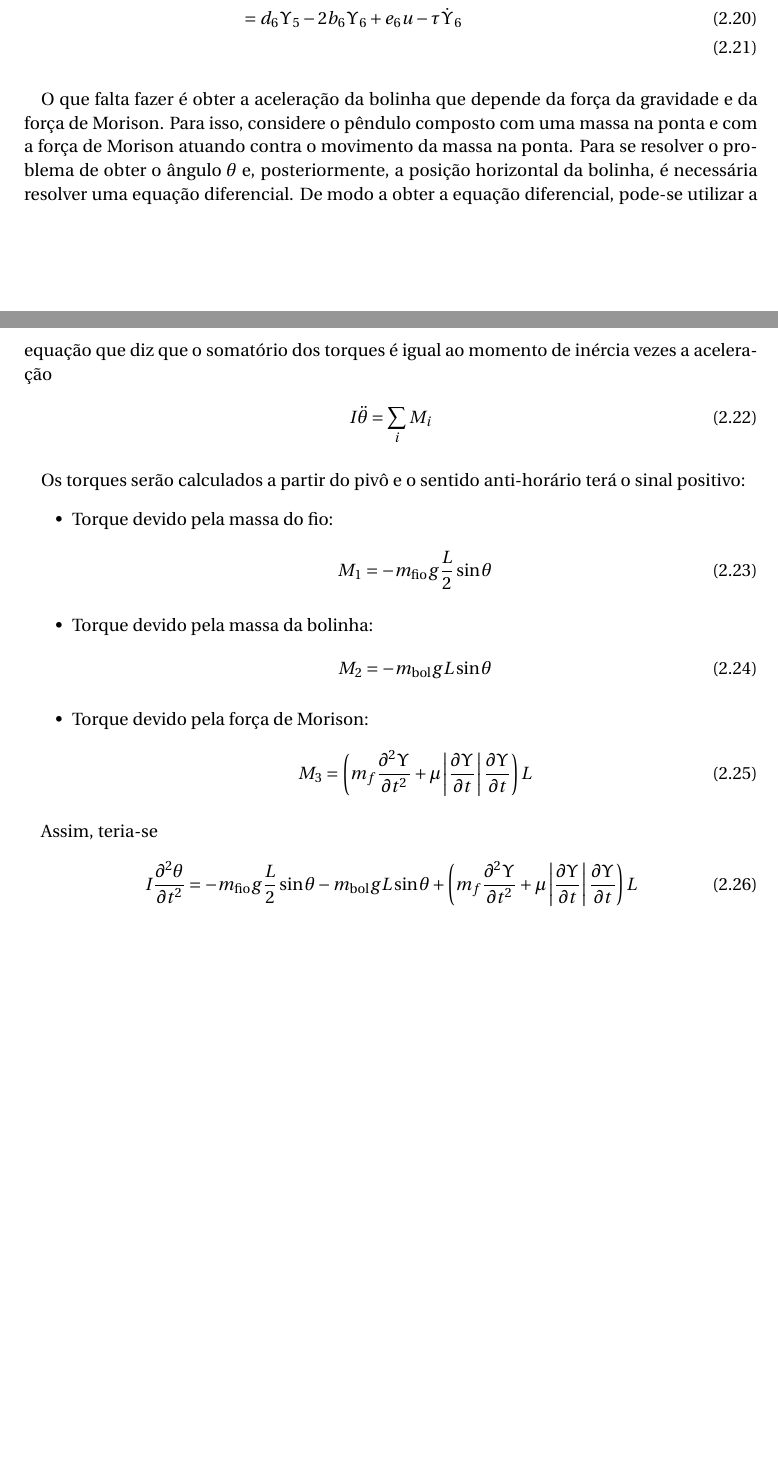
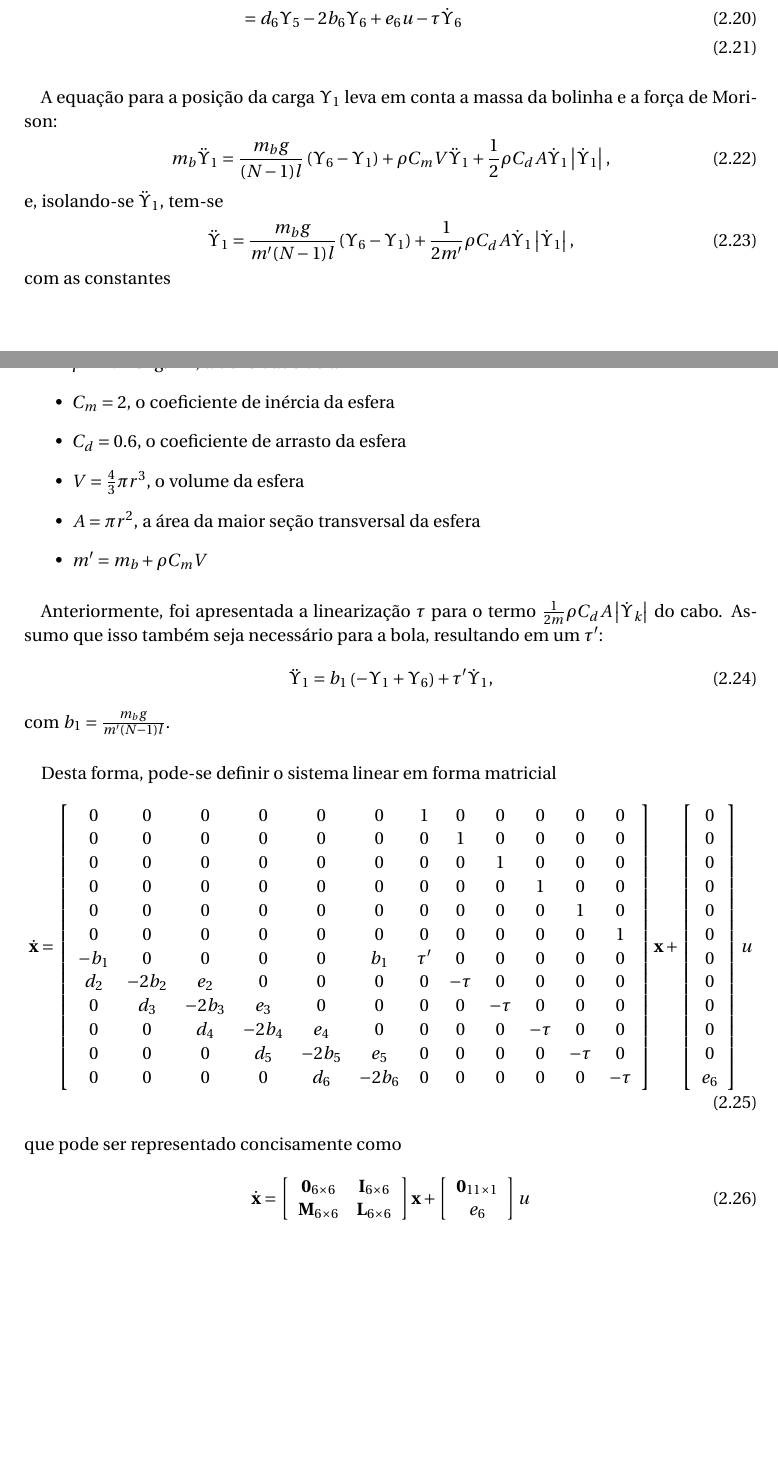
Before and after one commit to emanuelbarroso/tg_mecatronica_risers, a LaTeX document (Guias/Math/mathControleModalReduction.tex): two parts of pages 4 and 5 of 5, joined at a grey line, cut so that both start at the same text. Compiled offline with pdfLaTeX.

Commit message:
Primeira versão da matriz A que talvez esteja certa Falta analisar melhor com o professor

```diff
--- a/Guias/Math/mathControleModalReduction.tex
+++ b/Guias/Math/mathControleModalReduction.tex
@@ -190,52 +190,49 @@ y &= \Upsilon(0,t) = \Upsilon_1\label{yfor6}
  	&= d_6\Upsilon_5 - 2b_6 \Upsilon_6 + e_6 u - \tau \dot{\Upsilon}_6\\
  \end{align}
 
- \paragraph{} O que falta fazer é obter a aceleração da bolinha que depende da força da gravidade e da força de Morison. Para isso, considere o pêndulo composto com uma massa na ponta e com a força de Morison atuando contra o movimento da massa na ponta. Para se resolver o problema de obter o ângulo $\theta$ e, posteriormente, a posição horizontal da bolinha, é necessária resolver uma equação diferencial. De modo a obter a equação diferencial, pode-se utilizar a equação que diz que o somatório dos torques é igual ao momento de inércia vezes a aceleração  \begin{align}
- 	I\ddot{\theta} &= \sum_{i} M_i
- \end{align}
-
- \paragraph{} Os torques serão calculados a partir do pivô e o sentido anti-horário terá o sinal positivo: \begin{itemize}
- 	\item Torque devido pela massa do fio: \begin{align}
- 		M_1 &= -m_{\mathrm{fio}} g \frac{L}{2}\sin\theta
- 	\end{align}
- 	\item Torque devido pela massa da bolinha: \begin{align}
- 		M_2 &= -m_{\mathrm{bol}} g L\sin\theta
- 	\end{align}
- 	\item Torque devido pela força de Morison: \begin{align}
- 		M_3 &= \left(m_f\frac{\partial^2 \Upsilon}{\partial t^2}+\mu\left|\frac{\partial \Upsilon}{\partial t}\right|\frac{\partial \Upsilon}{\partial t}\right)L
- 	\end{align}
+ \paragraph{} A equação para a posição da carga $\Upsilon_1$ leva em conta a massa da bolinha e a força de Morison: \begin{align}
+ 	m_b \ddot{\Upsilon}_1 &= \frac{m_b g}{(N-1)l}\left(\Upsilon_6 - \Upsilon_1\right) + \rho C_m V \ddot{\Upsilon}_1 + \frac{1}{2}\rho C_d A \dot{\Upsilon}_1 \left|\dot{\Upsilon}_1\right|,
+ \end{align} e, isolando-se $\ddot{\Upsilon}_1$, tem-se \begin{align}
+ 	\ddot{\Upsilon}_1 &= \frac{m_b g}{m'(N-1)l}\left(\Upsilon_6 - \Upsilon_1\right)  + \frac{1}{2m'}\rho C_d A \dot{\Upsilon}_1 \left|\dot{\Upsilon}_1\right|,
+ \end{align} com as constantes \begin{itemize}
+ 	\item $\rho = 1.225\mathrm{kg}/\mathrm{m}^3$, a densidade do ar
+ 	\item $C_m = 2$, o coeficiente de inércia da esfera
+ 	\item $C_d = 0.6$, o coeficiente de arrasto da esfera
+ 	\item $V = \frac{4}{3}\pi r^3$, o volume da esfera
+ 	\item $A = \pi r^2$, a área da maior seção transversal da esfera
+ 	\item $m' = m_b + \rho C_m V$
  \end{itemize}
 
- \paragraph{} Assim, teria-se \begin{align}
- 	I\frac{\partial^2 \theta}{\partial t^2} &=-m_{\mathrm{fio}} g \frac{L}{2}\sin\theta -m_{\mathrm{bol}} g L\sin\theta + \left(m_f\frac{\partial^2 \Upsilon}{\partial t^2}+\mu\left|\frac{\partial \Upsilon}{\partial t}\right|\frac{\partial \Upsilon}{\partial t}\right)L
+ \paragraph{} Anteriormente, foi apresentada a linearização $\tau$ para o termo $\frac{1}{2m}\rho C_d A\left|\dot{\Upsilon}_k\right|$ do cabo. Assumo que isso também seja necessário para a bola, resultando em um $\tau'$: \begin{align}
+ 	\ddot{\Upsilon}_1 &= b_1\left(-\Upsilon_1 + \Upsilon_6\right) + \tau'\dot{\Upsilon}_1,
+ \end{align} com $b_1 = \frac{m_b g}{m' (N-1)l}$.
+
+ \paragraph{} Desta forma, pode-se definir o sistema linear em forma matricial \begin{align}
+ 	\mathbf{\dot{x}} &= \left[\begin{array}{cccccccccccc}
+ 		0 & 0 & 0 & 0 & 0 & 0 & 1 & 0 & 0 & 0 & 0 & 0\\
+ 		0 & 0 & 0 & 0 & 0 & 0 & 0 & 1 & 0 & 0 & 0 & 0\\
+ 		0 & 0 & 0 & 0 & 0 & 0 & 0 & 0 & 1 & 0 & 0 & 0\\
+ 		0 & 0 & 0 & 0 & 0 & 0 & 0 & 0 & 0 & 1 & 0 & 0\\
+ 		0 & 0 & 0 & 0 & 0 & 0 & 0 & 0 & 0 & 0 & 1 & 0\\
+ 		0 & 0 & 0 & 0 & 0 & 0 & 0 & 0 & 0 & 0 & 0 & 1\\
+ 		-b_1 & 0 & 0 & 0 & 0 & b_1 & \tau' & 0     & 0 & 0 & 0 & 0\\
+ 		d_2 & -2b_2  & e_2  & 0  & 0 & 0 &  0    & -\tau & 0 & 0 & 0 & 0\\
+ 		0 & d_3 & -2b_3  & e_3  & 0  & 0 & 0 &  0    & -\tau & 0 & 0 & 0\\
+ 		0 & 0 & d_4 & -2b_4  & e_4  & 0  & 0 & 0 &  0    & -\tau & 0 & 0\\
+ 		0 & 0 & 0 & d_5 & -2b_5  & e_5  & 0  & 0 & 0 &  0    & -\tau & 0\\
+ 		0 & 0 & 0 & 0 & d_6 & -2b_6  & 0  & 0 & 0 &  0    & 0   &-\tau\\
+ 	\end{array}\right]\mathbf{x} + \left[\begin{array}{c}
+	0\\	0\\	0\\	0\\	0\\ 0\\ 0\\ 0\\ 0\\ 0\\ 0\\ e_6
+\end{array}
+\right]u
+ \end{align} que pode ser representado concisamente como \begin{align}
+ 	\mathbf{\dot{x}} &= \left[\begin{array}{cc}
+	\mathbf{0}_{6\times 6} & \mathbf{I}_{6\times 6}\\
+	\mathbf{M}_{6\times 6} & \mathbf{L}_{6\times 6}\\
+\end{array}\right] \mathbf{x} + \left[\begin{array}{c}
+	\mathbf{0}_{11\times 1}\\ e_6\\
+\end{array} \right]u
  \end{align}
-
-% desta forma tem-se \begin{align}
-% 	\mathbf{\dot{x}} &= \left[\begin{array}{cccccccccccc}
-% 		0 & 0 & 0 & 0 & 0 & 0 & 1 & 0 & 0 & 0 & 0 & 0\\
-% 		0 & 0 & 0 & 0 & 0 & 0 & 0 & 1 & 0 & 0 & 0 & 0\\
-% 		0 & 0 & 0 & 0 & 0 & 0 & 0 & 0 & 1 & 0 & 0 & 0\\
-% 		0 & 0 & 0 & 0 & 0 & 0 & 0 & 0 & 0 & 1 & 0 & 0\\
-% 		0 & 0 & 0 & 0 & 0 & 0 & 0 & 0 & 0 & 0 & 1 & 0\\
-% 		0 & 0 & 0 & 0 & 0 & 0 & 0 & 0 & 0 & 0 & 0 & 1\\
-% 		2b & -5b & 4b & -b & 0 & 0 & -\tau & 0     & 0 & 0 & 0 & 0\\
-% 		b & -2b  & b  & 0  & 0 & 0 &  0    & -\tau & 0 & 0 & 0 & 0\\
-% 		0 & b & -2b  & b  & 0  & 0 & 0 &  0    & -\tau & 0 & 0 & 0\\
-% 		0 & 0 & b & -2b  & b  & 0  & 0 & 0 &  0    & -\tau & 0 & 0\\
-% 		0 & 0 & 0 & b & -2b  & b  & 0  & 0 & 0 &  0    & -\tau & 0\\
-% 		0 & 0 & 0 & 0 & b & -2b  & 0  & 0 & 0 &  0    & 0   &-\tau\\
-% 	\end{array}\right]\mathbf{x} + \left[\begin{array}{c}
-%	0\\	0\\	0\\	0\\	0\\ 0\\ 0\\ 0\\ 0\\ 0\\ 0\\ b
-%\end{array}
-%\right]u
-% \end{align} que pode ser representado concisamente como \begin{align}
-% 	\mathbf{\dot{x}} &= \left[\begin{array}{cc}
-%	\mathbf{0}_{6\times 6} & \mathbf{I}_{6\times 6}\\
-%	\mathbf{M}_{6\times 6} & -\tau\mathbf{I}_{6\times 6}\\
-%\end{array}\right] \mathbf{x} + \left[\begin{array}{c}
-%	\mathbf{0}_{10\times 1}\\ b\\ 2b\\
-%\end{array} \right]u
-% \end{align}
 %
 % \paragraph{} Esta matriz fornece um padrão que pode ser utilizado para se criar um algoritmo que gera as matrizes $\mathbf{A}$ e $\mathbf{B}$ automaticamente, sendo $\mathbf{\dot{x}} = \mathbf{A}\mathbf{x}+\mathbf{B}u$.
 %
```
Also changed, not shown: Guias/Math/mathControleModalReduction.pdf, Guias/Math/mathControleModalReduction.tex (6 more changed lines).
